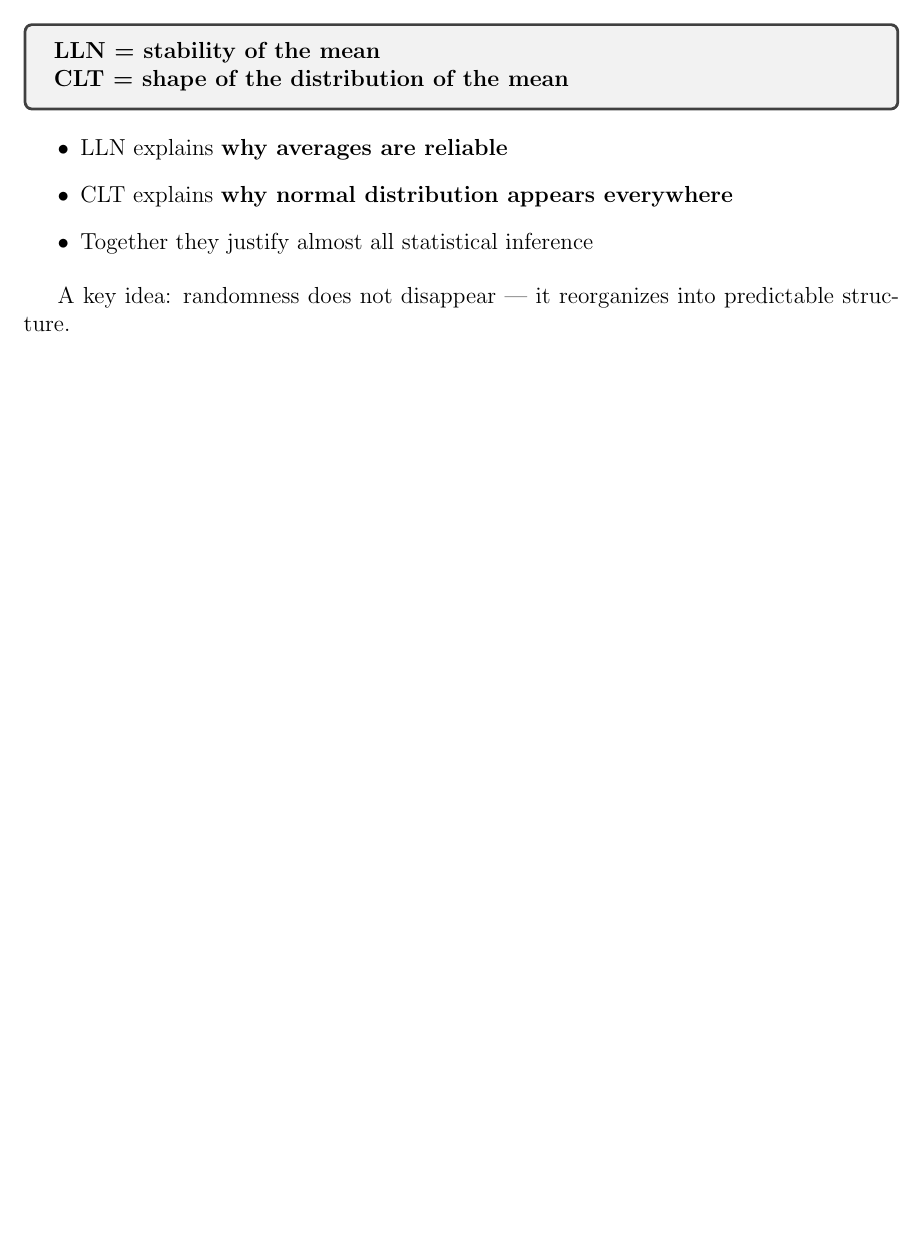
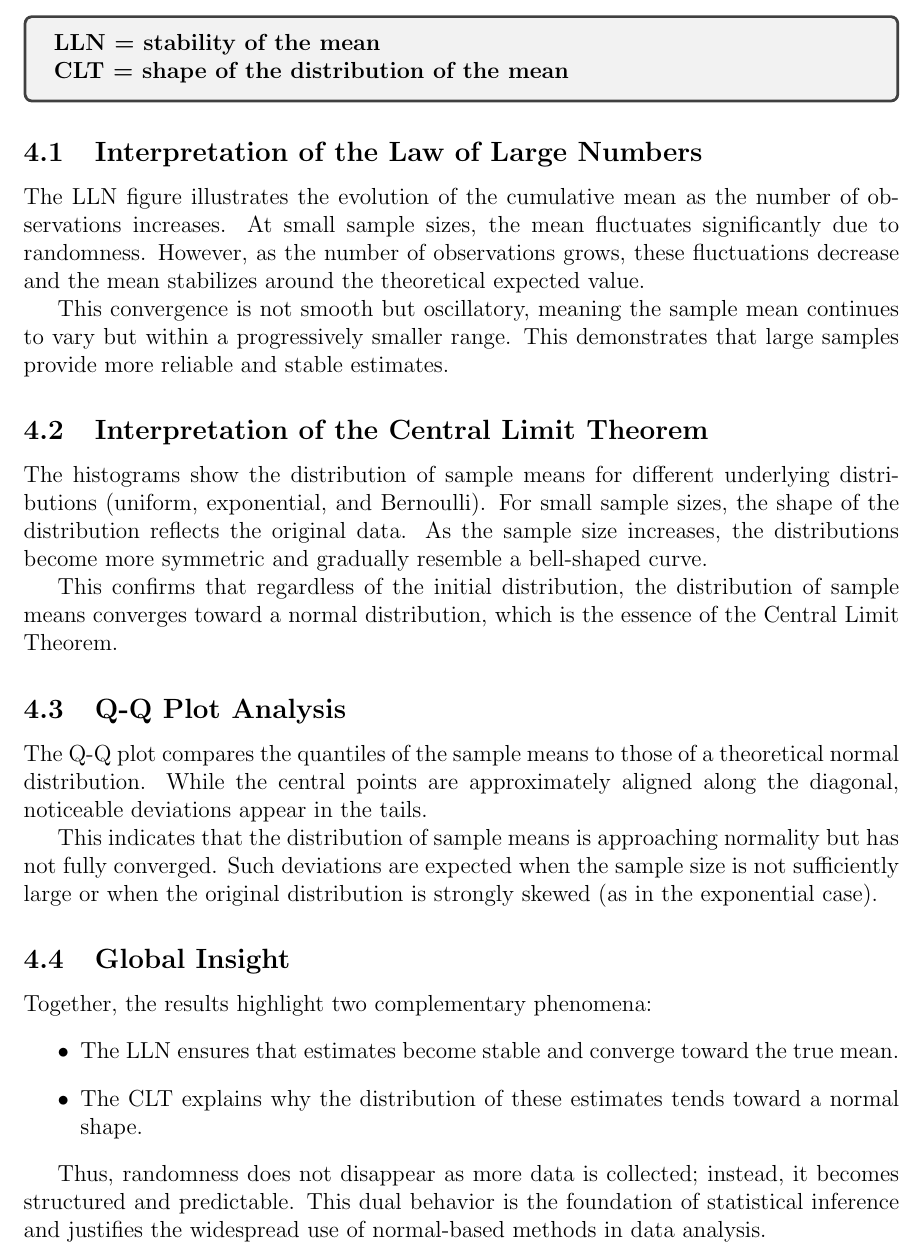
Before and after one commit to cheminguiwassim-hub/R_Project, a LaTeX document (report/report.tex): part of page 3 of 5, cut so that both start at the same text, the shorter picture padded with empty space. Compiled offline with pdfLaTeX.

Commit message:
Refined report

```diff
--- a/report/report.tex
+++ b/report/report.tex
@@ -119,13 +119,34 @@ As $n$ increases:
 \textbf{CLT = shape of the distribution of the mean}
 \end{tcolorbox}
 
+\subsection{Interpretation of the Law of Large Numbers}
+
+The LLN figure illustrates the evolution of the cumulative mean as the number of observations increases. At small sample sizes, the mean fluctuates significantly due to randomness. However, as the number of observations grows, these fluctuations decrease and the mean stabilizes around the theoretical expected value.
+
+This convergence is not smooth but oscillatory, meaning the sample mean continues to vary but within a progressively smaller range. This demonstrates that large samples provide more reliable and stable estimates.
+
+\subsection{Interpretation of the Central Limit Theorem}
+
+The histograms show the distribution of sample means for different underlying distributions (uniform, exponential, and Bernoulli). For small sample sizes, the shape of the distribution reflects the original data. As the sample size increases, the distributions become more symmetric and gradually resemble a bell-shaped curve.
+
+This confirms that regardless of the initial distribution, the distribution of sample means converges toward a normal distribution, which is the essence of the Central Limit Theorem.
+
+\subsection{Q-Q Plot Analysis}
+
+The Q-Q plot compares the quantiles of the sample means to those of a theoretical normal distribution. While the central points are approximately aligned along the diagonal, noticeable deviations appear in the tails.
+
+This indicates that the distribution of sample means is approaching normality but has not fully converged. Such deviations are expected when the sample size is not sufficiently large or when the original distribution is strongly skewed (as in the exponential case).
+
+\subsection{Global Insight}
+
+Together, the results highlight two complementary phenomena:
 \begin{itemize}
-\item LLN explains \textbf{why averages are reliable}
-\item CLT explains \textbf{why normal distribution appears everywhere}
-\item Together they justify almost all statistical inference
+\item The LLN ensures that estimates become stable and converge toward the true mean.
+\item The CLT explains why the distribution of these estimates tends toward a normal shape.
 \end{itemize}
 
-A key idea: randomness does not disappear — it reorganizes into predictable structure.
+Thus, randomness does not disappear as more data is collected; instead, it becomes structured and predictable. This dual behavior is the foundation of statistical inference and justifies the widespread use of normal-based methods in data analysis.
+
 
 % ---------------- FIGURES ----------------
 \section{Figures}
```
